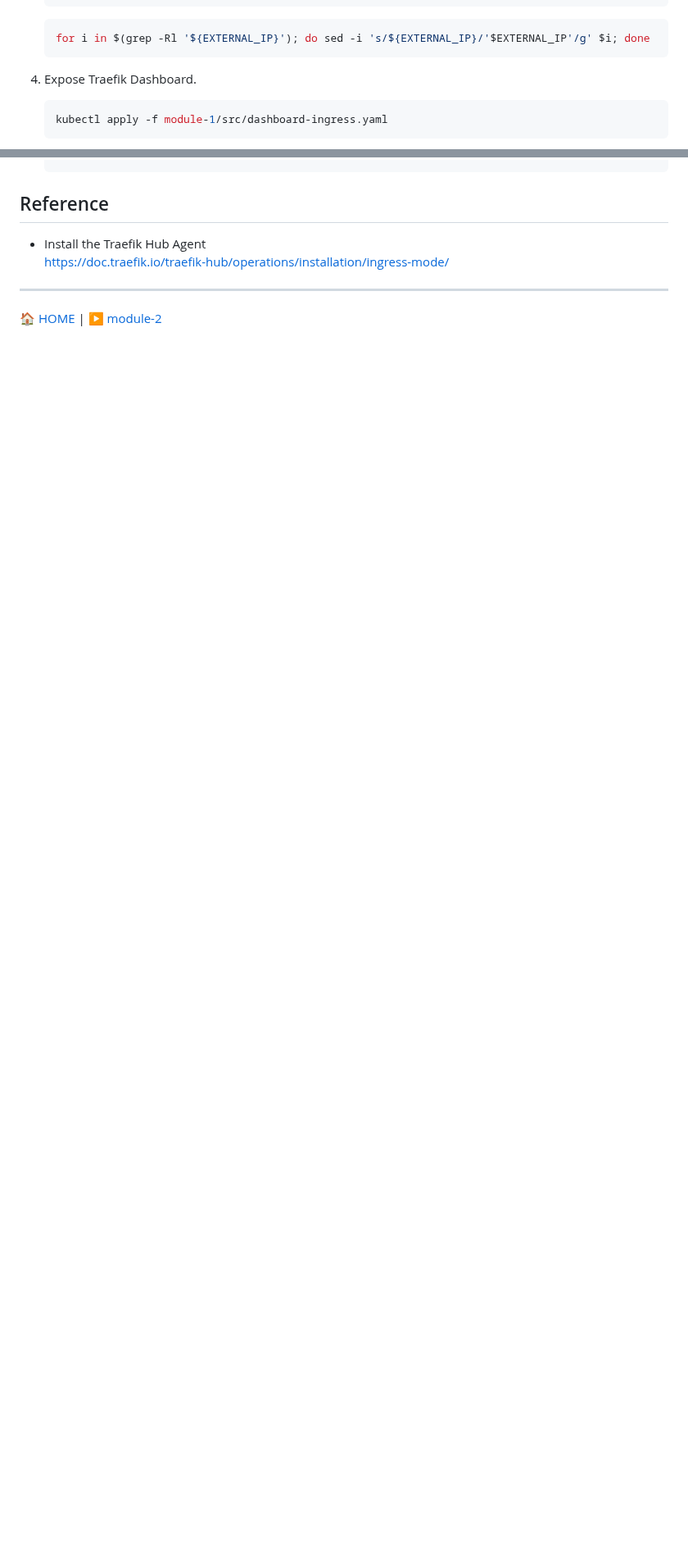
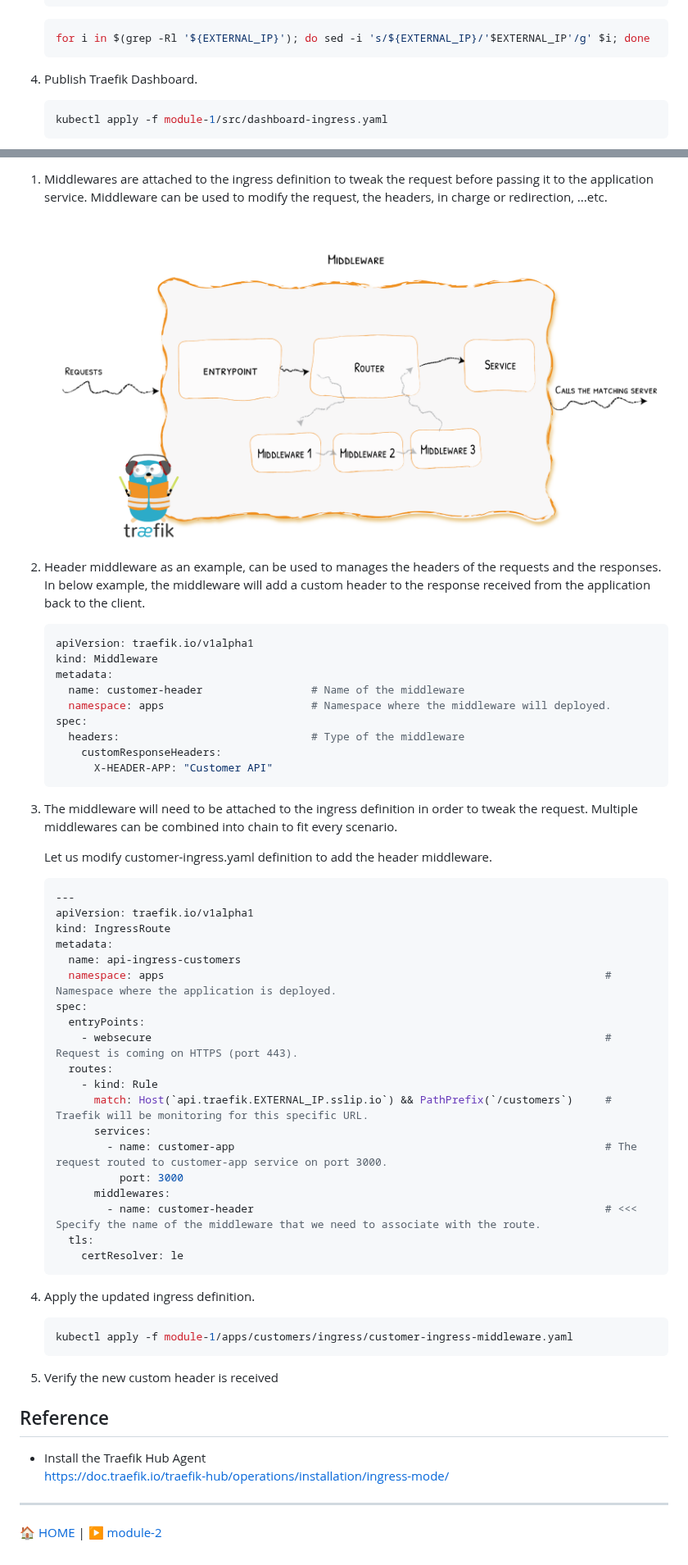
Before and after one commit to traefik-workshops/traefik-microsoft-workshop, a Markdown page: module-1/readme.md, 2 parts joined by grey strips. Shown at 82% size. Drawn GitHub-style; pictures changed too: media/middleware.png (added); blank space fills up the shorter version.

Commit message:
update module-1

````diff
--- a/module-1/readme.md
+++ b/module-1/readme.md
@@ -48,7 +48,7 @@ ___
     ```bash
     for i in $(grep -Rl '${EXTERNAL_IP}'); do sed -i 's/${EXTERNAL_IP}/'$EXTERNAL_IP'/g' $i; done
     ```
-4. Expose Traefik Dashboard.
+4. Publish Traefik Dashboard.
 
    ```bash
    kubectl apply -f module-1/src/dashboard-ingress.yaml
@@ -163,7 +203,57 @@ The demo application consists of 4 deployments (Customers, Employees, Flights, a
+1. Middlewares are attached to the ingress definition to tweak the request before passing it to the application service. Middleware can be used to modify the request, the headers, in charge or redirection, ...etc.
+
+    ![customer-route](../media/middleware.png)
+
+2. Header middleware as an example, can be used to manages the headers of the requests and the responses. In below example, the middleware will add a custom header to the response received from the application back to the client.
+
+    ```yaml
+    apiVersion: traefik.io/v1alpha1
+    kind: Middleware
+    metadata:
+      name: customer-header                 # Name of the middleware
+      namespace: apps                       # Namespace where the middleware will deployed.
+    spec:
+      headers:                              # Type of the middleware
+        customResponseHeaders:
+          X-HEADER-APP: "Customer API"
+      ```
+3. The middleware will need to be attached to the ingress definition in order to tweak the request. Multiple middlewares can be combined into chain to fit every scenario.
+
+    Let us modify customer-ingress.yaml definition to add the header middleware.
+
+    ```yaml
+    ---
+    apiVersion: traefik.io/v1alpha1
+    kind: IngressRoute
+    metadata:
+      name: api-ingress-customers
+      namespace: apps                                                                     # Namespace where the application is deployed.
+    spec:
+      entryPoints:
+        - websecure                                                                       # Request is coming on HTTPS (port 443).
+      routes:
+        - kind: Rule
+          match: Host(`api.traefik.EXTERNAL_IP.sslip.io`) && PathPrefix(`/customers`)     # Traefik will be monitoring for this specific URL.
+          services:
+            - name: customer-app                                                          # The request routed to customer-app service on port 3000.
+              port: 3000
+          middlewares:
+            - name: customer-header                                                       # <<< Specify the name of the middleware that we need to associate with the route.
+      tls:
+        certResolver: le
+    ```
+4. Apply the updated ingress definition.
+
+    ```bash
+    kubectl apply -f module-1/apps/customers/ingress/customer-ingress-middleware.yaml
+    ```
+5. Verify the new custom header is received
+
 
 
 
 </br>
+
 
 ## Reference
 
````
Also changed, not shown: other parts of module-1/readme.md (+41 -1 lines), media/customer-route.png (added), 1 other file.
